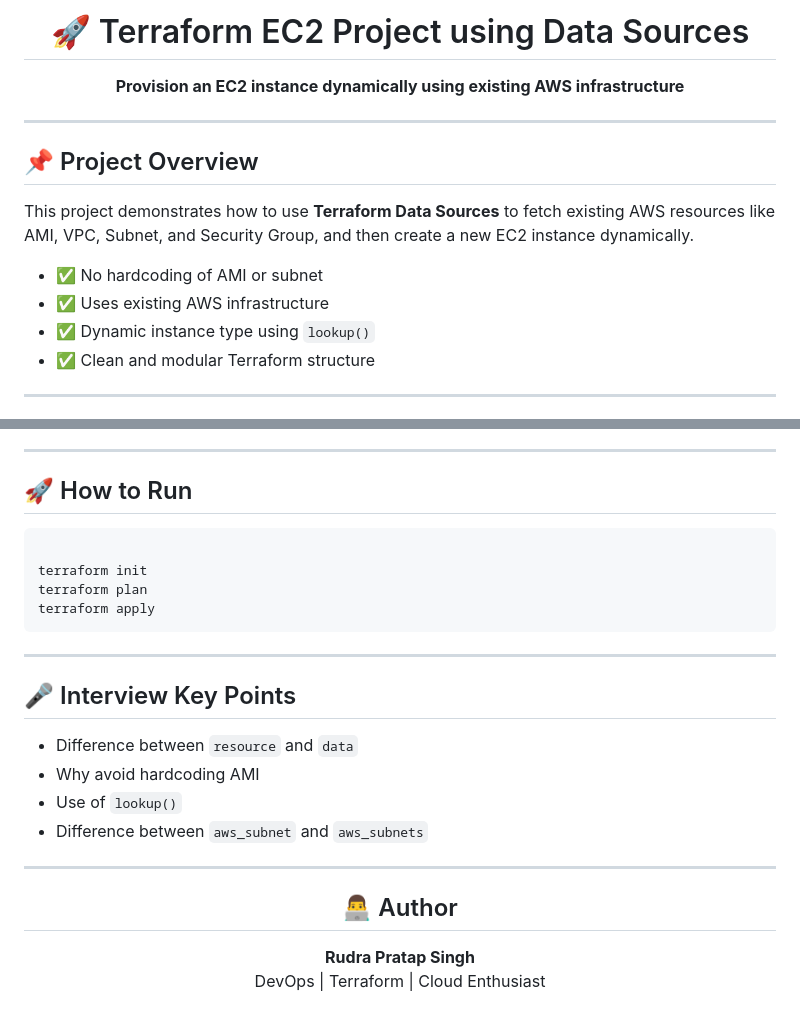
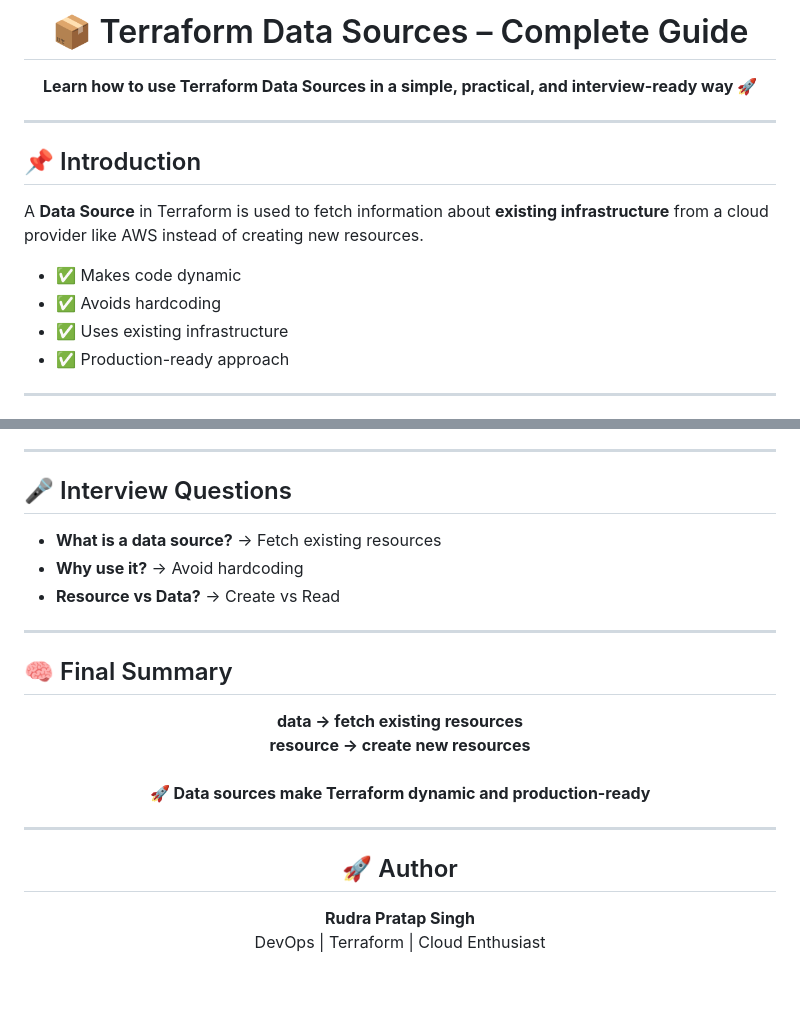
Before and after one commit to Rudra392-netizen/AWS_Terraform., a Markdown page: terraform-project/Day10-Data_Source/readme.md, 2 parts joined by grey strips. GitHub-like rendering; blank space fills up the shorter version.

```diff
--- a/terraform-project/Day10-Data_Source/readme.md
+++ b/terraform-project/Day10-Data_Source/readme.md
@@ -1,23 +1,23 @@
-<h1 align="center">🚀 Terraform EC2 Project using Data Sources</h1>
+<h1 align="center">📦 Terraform Data Sources – Complete Guide</h1>
 
 <p align="center">
-  <b>Provision an EC2 instance dynamically using existing AWS infrastructure</b>
+  <b>Learn how to use Terraform Data Sources in a simple, practical, and interview-ready way 🚀</b>
 </p>
 
 ---
 
-<h2>📌 Project Overview</h2>
+<h2>📌 Introduction</h2>
 
 <p>
-This project demonstrates how to use <b>Terraform Data Sources</b> to fetch existing AWS resources
-like AMI, VPC, Subnet, and Security Group, and then create a new EC2 instance dynamically.
+A <b>Data Source</b> in Terraform is used to fetch information about <b>existing infrastructure</b>
+from a cloud provider like AWS instead of creating new resources.
 </p>
 
 <ul>
-  <li>✅ No hardcoding of AMI or subnet</li>
-  <li>✅ Uses existing AWS infrastructure</li>
-  <li>✅ Dynamic instance type using <code>lookup()</code></li>
-  <li>✅ Clean and modular Terraform structure</li>
+  <li>✅ Makes code dynamic</li>
+  <li>✅ Avoids hardcoding</li>
+  <li>✅ Uses existing infrastructure</li>
+  <li>✅ Production-ready approach</li>
 </ul>
 
 ---
@@ -148,28 +200,29 @@ This file defines the <b>AWS provider configuration</b>.
 
 ---
 
-<h2>🚀 How to Run</h2>
-
-<pre><code>
-terraform init
-terraform plan
-terraform apply
-</code></pre>
-
----
-
-<h2>🎤 Interview Key Points</h2>
+<h2>🎤 Interview Questions</h2>
 
 <ul>
-  <li>Difference between <code>resource</code> and <code>data</code></li>
-  <li>Why avoid hardcoding AMI</li>
-  <li>Use of <code>lookup()</code></li>
-  <li>Difference between <code>aws_subnet</code> and <code>aws_subnets</code></li>
+  <li><b>What is a data source?</b> → Fetch existing resources</li>
+  <li><b>Why use it?</b> → Avoid hardcoding</li>
+  <li><b>Resource vs Data?</b> → Create vs Read</li>
 </ul>
 
 ---
 
-<h2 align="center">👨‍💻 Author</h2>
+<h2>🧠 Final Summary</h2>
+
+<p align="center">
+  <b>
+    data → fetch existing resources <br>
+    resource → create new resources <br><br>
+    🚀 Data sources make Terraform dynamic and production-ready
+  </b>
+</p>
+
+---
+
+<h2 align="center">🚀 Author</h2>
 
 <p align="center">
   <b>Rudra Pratap Singh</b><br>
```
Also changed, not shown: other parts of terraform-project/Day10-Data_Source/readme.md (+157 -105 lines).
